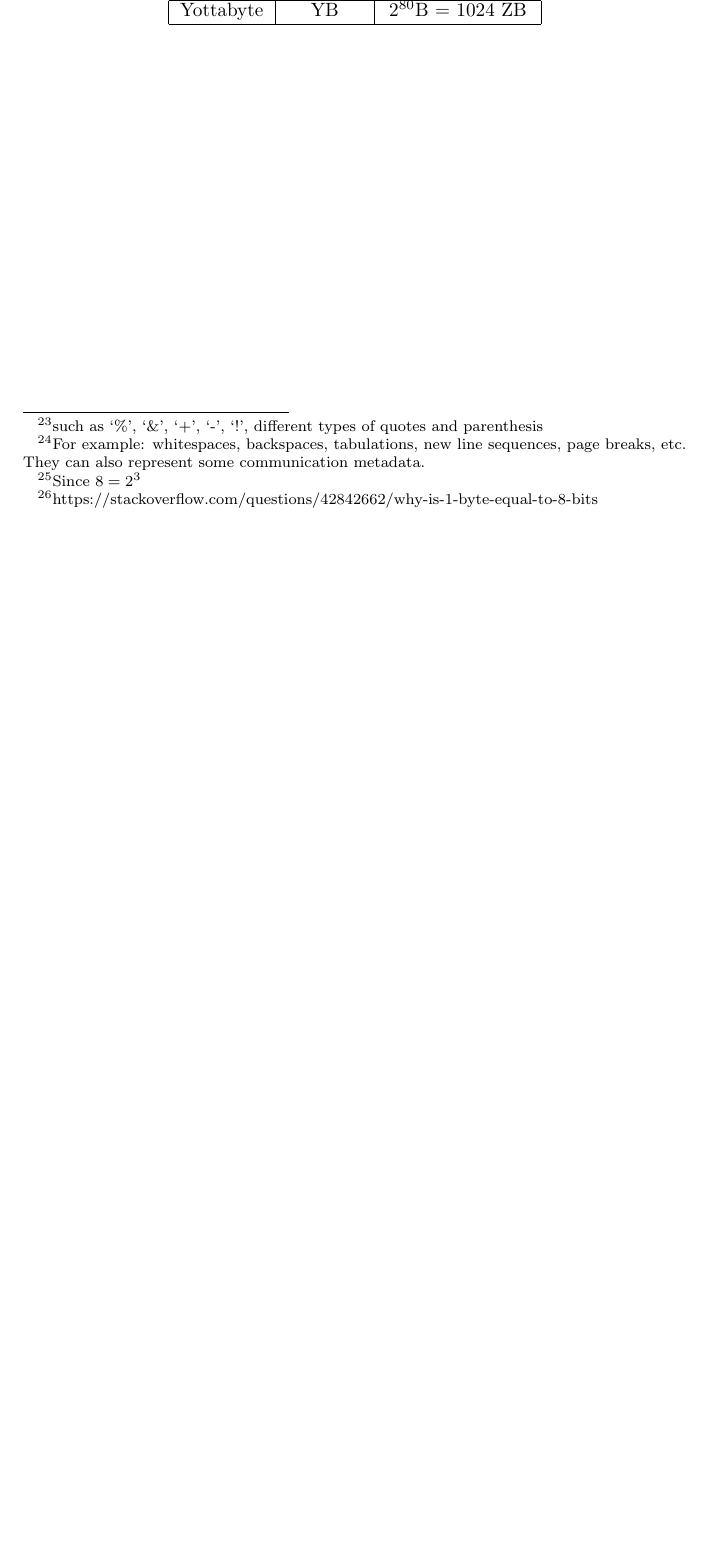
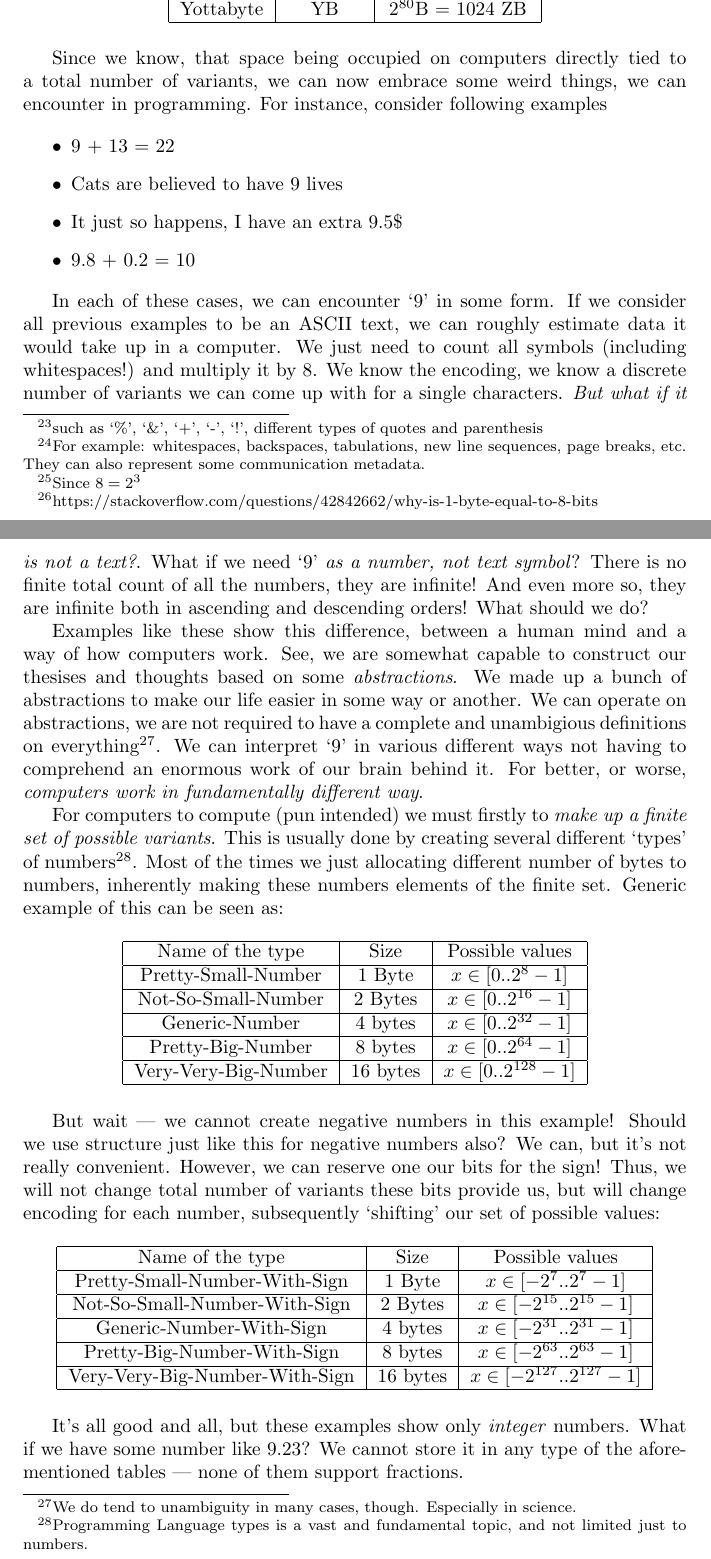
Before and after one commit to anuarkaliyev23/what-is-programming-essay, a LaTeX paper (programming-introduction.tex): part of page 15 of 17 before the commit and two parts of pages 15 and 16 of 19 after it, the two joined at a grey line, cut so that both start at the same text, the shorter picture padded with empty space. Compiled offline with pdfLaTeX.

Commit message:
Add standartisation subsection

```diff
--- a/programming-introduction.tex
+++ b/programming-introduction.tex
@@ -456,9 +456,55 @@
                 Exabyte & EB & $2^{60}$B = 1024 TB \\\hline
                 Zettabyte & ZB & $2^{70}$B = 1024 EB \\\hline
                 Yottabyte & YB & $2^{80}$B = 1024 ZB \\\hline
-
-
             \end{longtable}
 
+            Since we know, that space being occupied on computers directly tied to a total number of variants, we can now embrace some weird things, we can encounter
+            in programming. For instance, consider following examples
 
+            \begin{itemize}
+                \item 9 + 13 = 22
+                \item Cats are believed to have 9 lives
+                \item It just so happens, I have an extra 9.5\$
+                \item 9.8 + 0.2 = 10
+            \end{itemize}
 
+            In each of these cases, we can encounter `9' in some form. If we consider all previous examples to be an ASCII text, we can roughly estimate data it would take up in
+            a computer. We just need to count all symbols (including whitespaces!) and multiply it by 8. We know the encoding, we know a discrete number of variants we can
+            come up with for a single characters. \emph{But what if it is not a text?}. What if we need `9' \emph{as a number, not text symbol}? There is no finite total count
+            of all the numbers, they are infinite! And even more so, they are infinite both in ascending and descending orders! What should we do? \par
+
+            Examples like these show this difference, between a human mind and a way of how computers work. See, we are somewhat capable to construct our thesises and thoughts
+            based on some \emph{abstractions}. We made up a bunch of abstractions to make our life easier in some way or another. We can operate on abstractions, we are not required
+            to have a complete and unambigious definitions on everything\footnote{We do tend to unambiguity in many cases, though. Especially in science.}. We can interpret `9' in various
+            different ways not having to comprehend an enormous work of our brain behind it. For better, or worse, \emph{computers work in fundamentally different way}.
+
+            For computers to compute (pun intended) we must firstly to \emph{make up a finite set of possible variants}. This is usually done by creating several different
+            `types' of numbers\footnote{Programming Language types is a vast and fundamental topic, and not limited just to numbers.}. Most of the times we just allocating
+            different number of bytes to numbers, inherently making these numbers elements of the finite set. Generic example of this can be seen as:
+
+            \begin{longtable}{|c|c|c|}
+                \hline
+                Name of the type & Size & Possible values \\\hline
+                Pretty-Small-Number & 1 Byte & $x \in [0..2^8 - 1]$ \\\hline
+                Not-So-Small-Number & 2 Bytes & $x \in [0..2^{16} - 1]$\\\hline
+                Generic-Number & 4 bytes & $x \in [0..2^{32} - 1]$\\\hline
+                Pretty-Big-Number & 8 bytes & $x \in [0..2^{64} - 1]$\\\hline
+                Very-Very-Big-Number & 16 bytes & $x \in [0..2^{128} - 1]$\\\hline
+            \end{longtable}
+
+            But wait --- we cannot create negative numbers in this example! Should we use structure just like this for negative numbers also? We can, but it's not really convenient.
+            However, we can reserve one our bits for the sign! Thus, we will not change total number of variants these bits provide us, but will change encoding for each number, subsequently
+            `shifting' our set of possible values:
+
+            \begin{longtable}{|c|c|c|}
+                \hline
+                Name of the type & Size & Possible values \\\hline
+                Pretty-Small-Number-With-Sign & 1 Byte & $x \in [-2^7..2^7 - 1]$ \\\hline
+                Not-So-Small-Number-With-Sign & 2 Bytes & $x \in [-2^{15}..2^{15} - 1]$\\\hline
+                Generic-Number-With-Sign & 4 bytes & $x \in [-2^{31}..2^{31} - 1]$\\\hline
+                Pretty-Big-Number-With-Sign & 8 bytes & $x \in [-2^{63}..2^{63} - 1]$\\\hline
+                Very-Very-Big-Number-With-Sign & 16 bytes & $x \in [-2^{127}..2^{127} - 1]$\\\hline
+            \end{longtable}
+
+            It's all good and all, but these examples show only \emph{integer} numbers. What if we have some number like 9.23?
+            We cannot store it in any type of the aforementioned tables --- none of them support fractions. \par
```
Also changed, not shown: programming-introduction.pdf, programming-introduction.tex (14 more changed lines).
